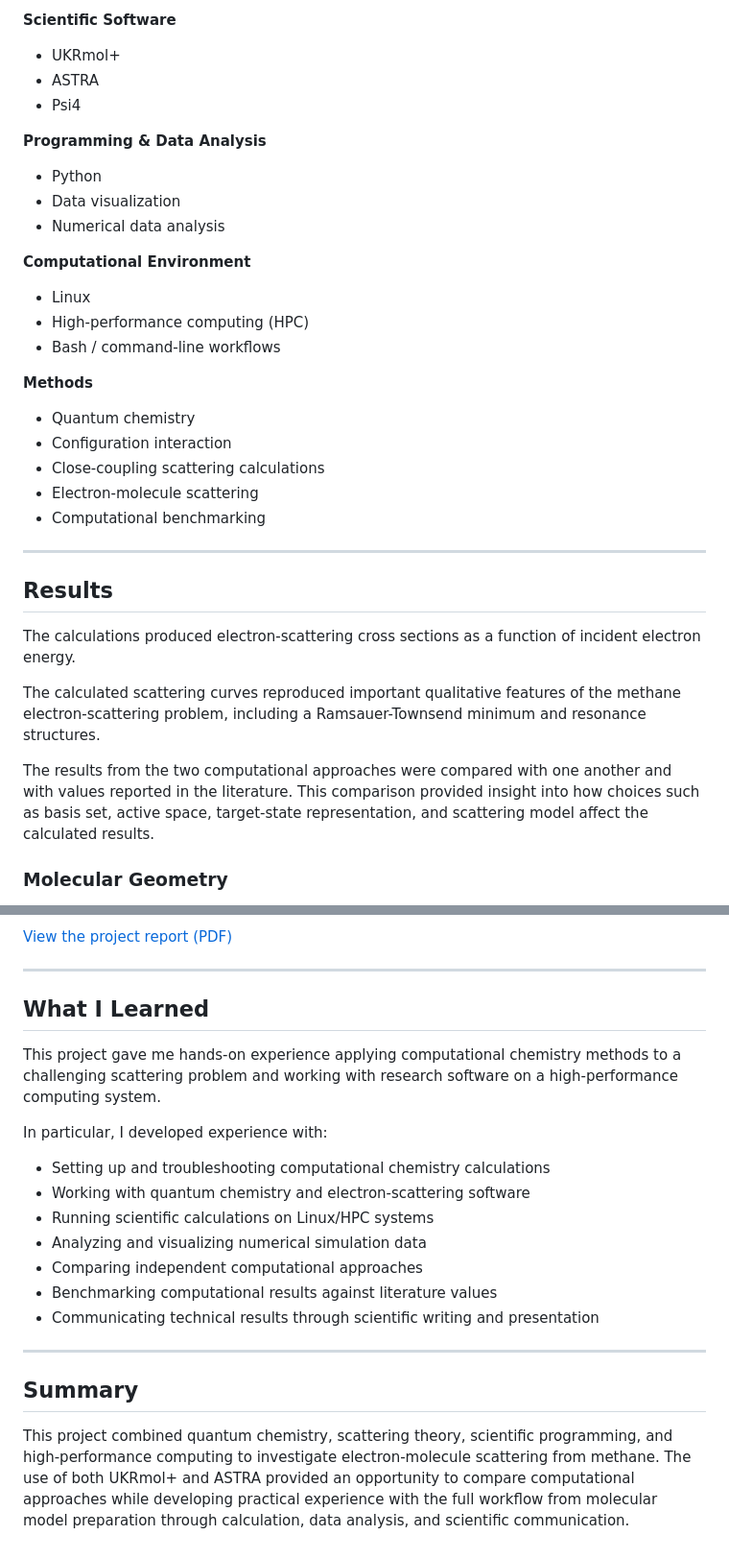
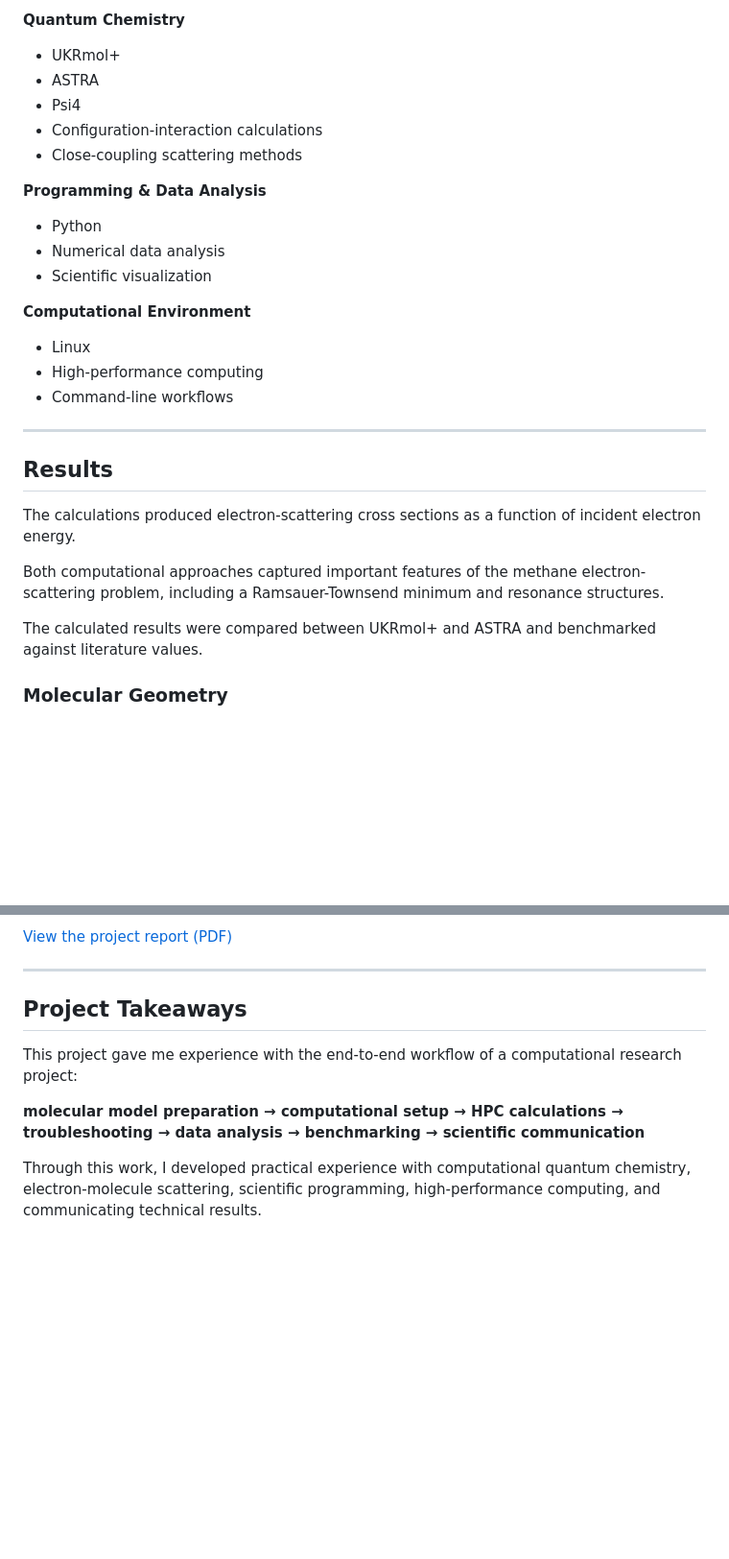
Before and after one commit to rxchel/rachellee, a Markdown page: projects/electron-scattering/index.md, 2 parts joined by grey strips. Shown at 96% size. Drawn GitHub-style; blank space fills up the shorter version.

```diff
--- a/projects/electron-scattering/index.md
+++ b/projects/electron-scattering/index.md
@@ -88,29 +99,23 @@ choices on the predicted scattering behavior.
 
-**Scientific Software**
+**Quantum Chemistry**
 
 - UKRmol+
 - ASTRA
 - Psi4
+- Configuration-interaction calculations
+- Close-coupling scattering methods
 
 **Programming & Data Analysis**
 
 - Python
-- Data visualization
 - Numerical data analysis
+- Scientific visualization
 
 **Computational Environment**
 
 - Linux
-- High-performance computing (HPC)
-- Bash / command-line workflows
-
-**Methods**
-
-- Quantum chemistry
-- Configuration interaction
-- Close-coupling scattering calculations
-- Electron-molecule scattering
-- Computational benchmarking
+- High-performance computing
+- Command-line workflows
 
 ---
 
@@ -119,14 +124,12 @@ choices on the predicted scattering behavior.
 The calculations produced electron-scattering cross sections as a function of
 incident electron energy.
 
-The calculated scattering curves reproduced important qualitative features of
-the methane electron-scattering problem, including a Ramsauer-Townsend minimum
-and resonance structures.
+Both computational approaches captured important features of the methane
+electron-scattering problem, including a Ramsauer-Townsend minimum and
+resonance structures.
 
-The results from the two computational approaches were compared with one
-another and with values reported in the literature. This comparison provided
-insight into how choices such as basis set, active space, target-state
-representation, and scattering model affect the calculated results.
+The calculated results were compared between UKRmol+ and ASTRA and benchmarked
+against literature values.
 
 ### Molecular Geometry
 
@@ -152,29 +155,14 @@ representation, and scattering model affect the calculated results.
 
 ---
 
-## What I Learned
+## Project Takeaways
 
-This project gave me hands-on experience applying computational chemistry
-methods to a challenging scattering problem and working with research software
-on a high-performance computing system.
+This project gave me experience with the end-to-end workflow of a
+computational research project:
 
-In particular, I developed experience with:
+**molecular model preparation → computational setup → HPC calculations →
+troubleshooting → data analysis → benchmarking → scientific communication**
 
-- Setting up and troubleshooting computational chemistry calculations
-- Working with quantum chemistry and electron-scattering software
-- Running scientific calculations on Linux/HPC systems
-- Analyzing and visualizing numerical simulation data
-- Comparing independent computational approaches
-- Benchmarking computational results against literature values
-- Communicating technical results through scientific writing and presentation
-
----
-
-## Summary
-
-This project combined quantum chemistry, scattering theory, scientific
-programming, and high-performance computing to investigate electron-molecule
-scattering from methane. The use of both UKRmol+ and ASTRA provided an
-opportunity to compare computational approaches while developing practical
-experience with the full workflow from molecular model preparation through
-calculation, data analysis, and scientific communication.
+Through this work, I developed practical experience with computational
+quantum chemistry, electron-molecule scattering, scientific programming,
+high-performance computing, and communicating technical results.
```
Also changed, not shown: other parts of projects/electron-scattering/index.md (+56 -45 lines).
